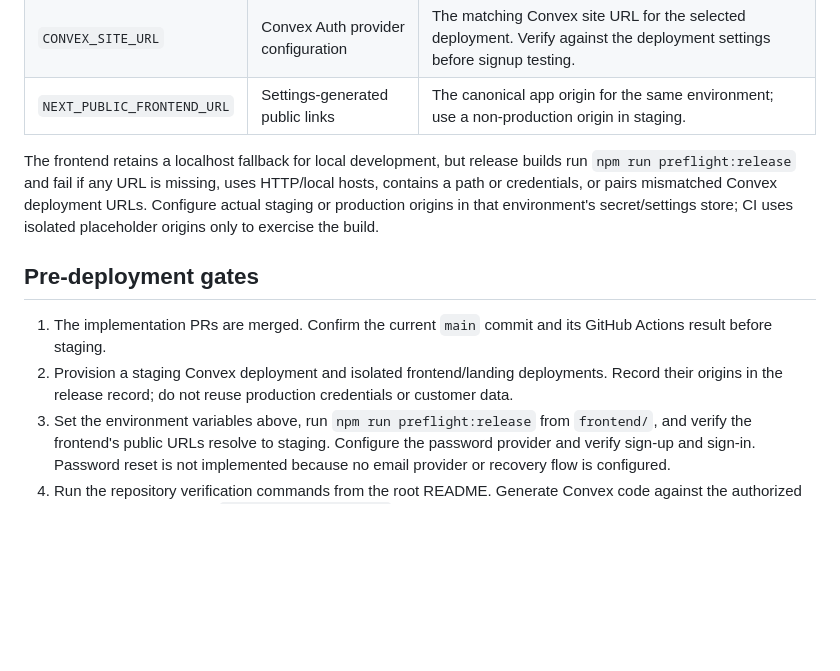
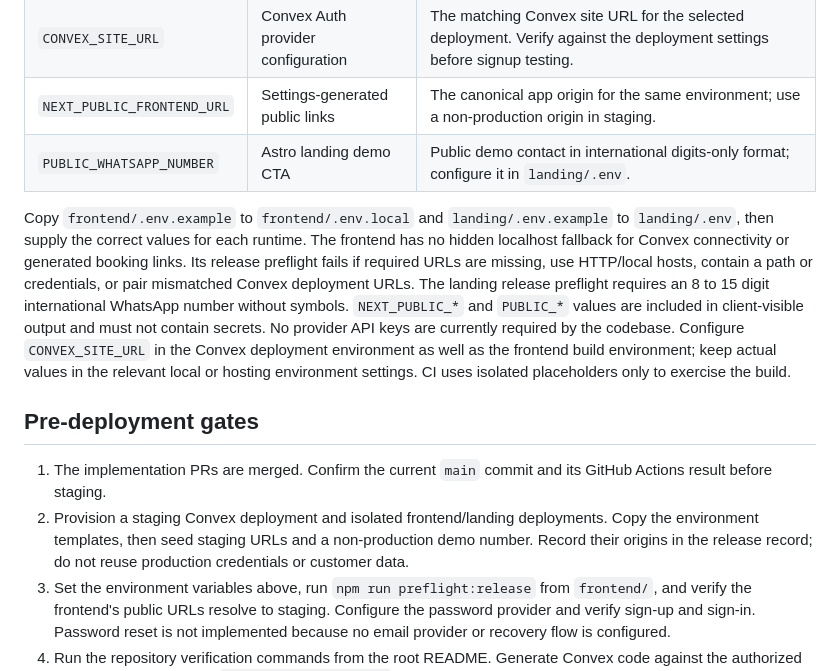
Before and after one commit to ikbakk/rentalin, a Markdown page: docs/pilot-release-runbook.md, the part around the change. Drawn GitHub-style; blank space fills up the shorter version.

Commit message:
chore: prepare per-runtime environment configuration

```diff
--- a/docs/pilot-release-runbook.md
+++ b/docs/pilot-release-runbook.md
@@ -19,21 +19,29 @@ The checked-in code reads these values:
 | `NEXT_PUBLIC_CONVEX_URL` | Next.js frontend | The Convex URL for the same environment as the frontend. |
 | `CONVEX_SITE_URL` | Convex Auth provider configuration | The matching Convex site URL for the selected deployment. Verify against the deployment settings before signup testing. |
 | `NEXT_PUBLIC_FRONTEND_URL` | Settings-generated public links | The canonical app origin for the same environment; use a non-production origin in staging. |
+| `PUBLIC_WHATSAPP_NUMBER` | Astro landing demo CTA | Public demo contact in international digits-only format; configure it in `landing/.env`. |
 
-The frontend retains a localhost fallback for local development, but release
-builds run `npm run preflight:release` and fail if any URL is missing, uses
-HTTP/local hosts, contains a path or credentials, or pairs mismatched Convex
-deployment URLs. Configure actual staging or production origins in that
-environment's secret/settings store; CI uses isolated placeholder origins only
-to exercise the build.
+Copy `frontend/.env.example` to `frontend/.env.local` and `landing/.env.example`
+to `landing/.env`, then supply the correct values for each runtime. The frontend
+has no hidden localhost fallback for Convex connectivity or generated booking
+links. Its release preflight fails if required URLs are missing, use HTTP/local
+hosts, contain a path or credentials, or pair mismatched Convex deployment
+URLs. The landing release preflight requires an 8 to 15 digit international
+WhatsApp number without symbols. `NEXT_PUBLIC_*` and `PUBLIC_*` values are
+included in client-visible output and must not contain secrets. No provider API
+keys are currently required by the codebase. Configure `CONVEX_SITE_URL` in
+the Convex deployment environment as well as the frontend build environment;
+keep actual values in the relevant local or hosting environment settings.
+CI uses isolated placeholders only to exercise the build.
 
 ## Pre-deployment gates
 
 1. The implementation PRs are merged. Confirm the current `main` commit and
    its GitHub Actions result before staging.
 2. Provision a staging Convex deployment and isolated frontend/landing
-   deployments. Record their origins in the release record; do not reuse
-   production credentials or customer data.
+   deployments. Copy the environment templates, then seed staging URLs and a
+   non-production demo number. Record their origins in the release record; do
+   not reuse production credentials or customer data.
 3. Set the environment variables above, run `npm run preflight:release` from
    `frontend/`, and verify the frontend's public URLs resolve to staging.
    Configure the password provider and verify sign-up and sign-in. Password
```
